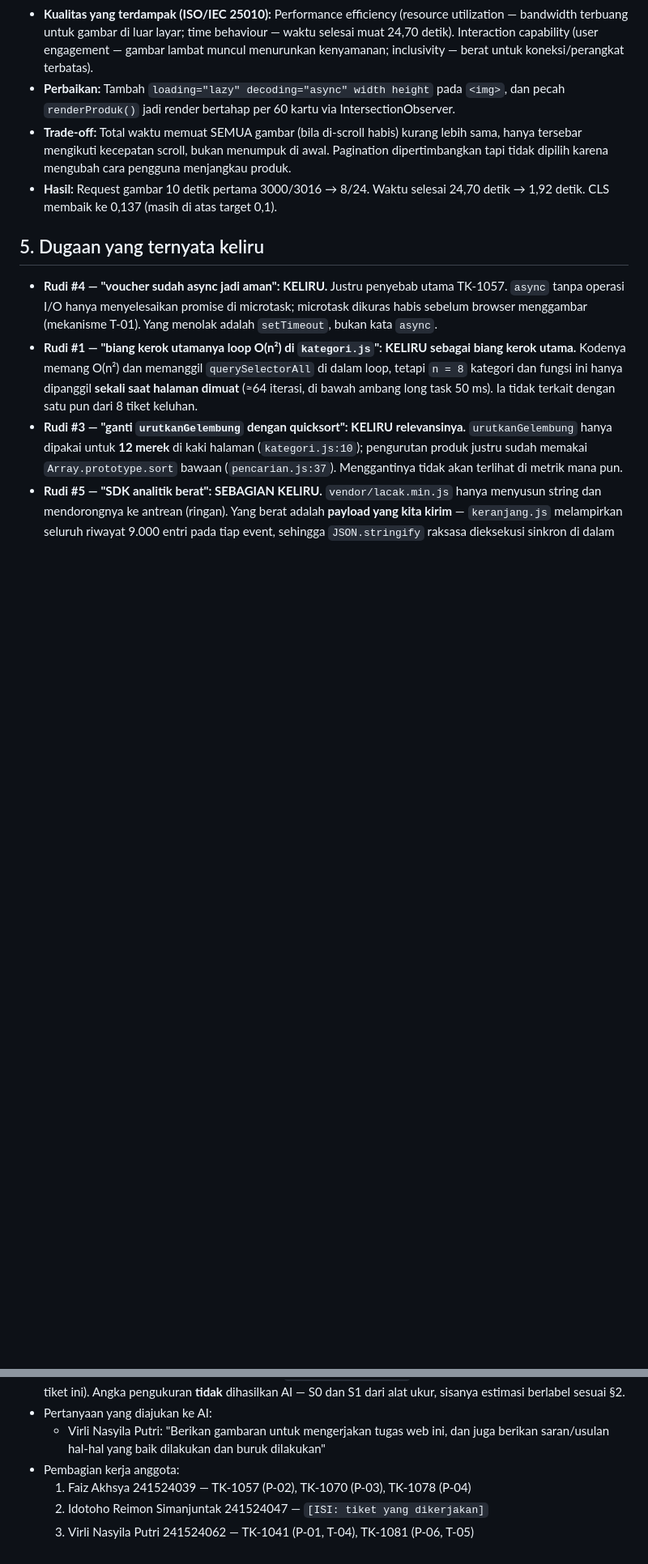
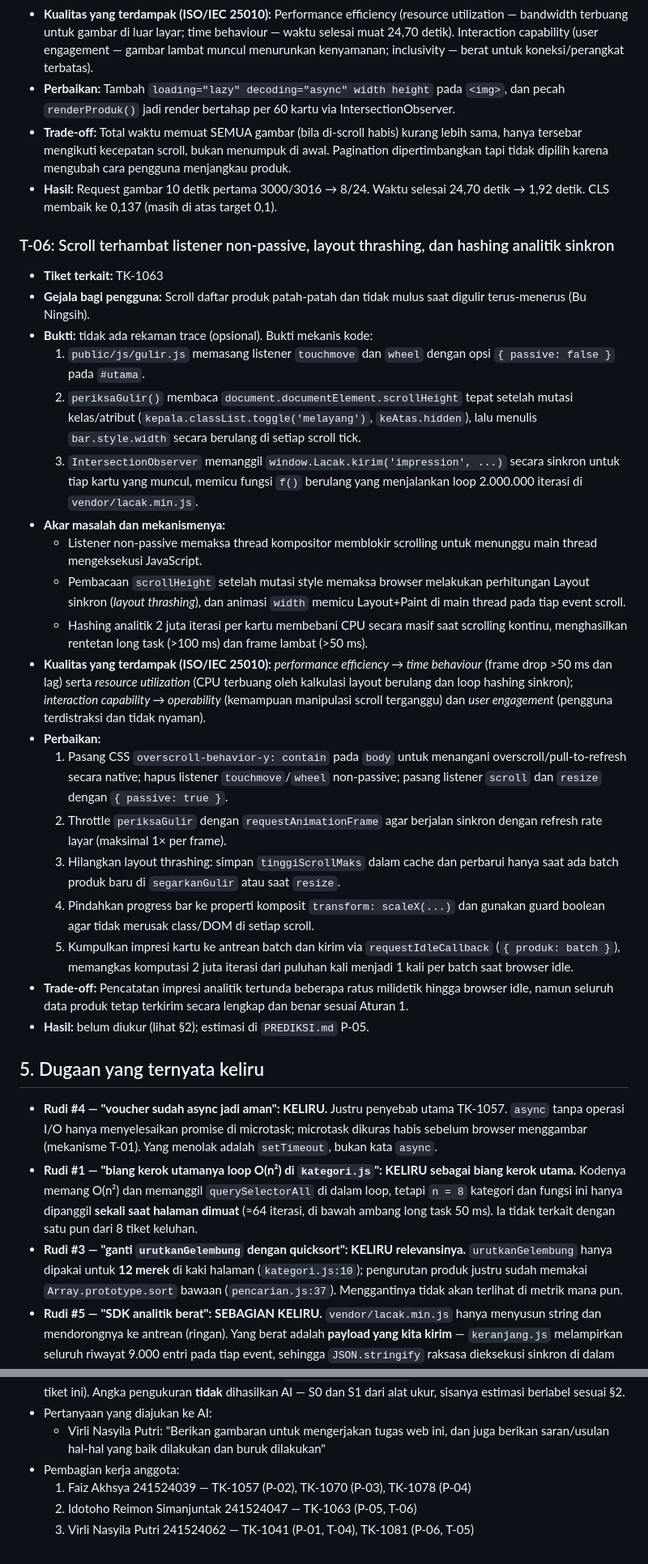
Before and after one commit to VirliNasyila/Browser-Runtime---Operasi-Penyeamatan-Flash-Sales-12.12, a Markdown page: laporan/LAPORAN.md, 2 parts joined by grey strips. Shown at 81% size. GitHub-like rendering; blank space fills up the shorter version.

Commit message:
laporan: temuan T-06 dan sesudah P-05 (TK-1063)

```diff
--- a/laporan/LAPORAN.md
+++ b/laporan/LAPORAN.md
@@ -188,6 +188,27 @@ tab; temuan T-04 dan T-05 dari tim lain (TK-1041, TK-1081) juga memakai angka te
 - **Hasil:** Request gambar 10 detik pertama 3000/3016 → 8/24. Waktu selesai 24,70 detik
   → 1,92 detik. CLS membaik ke 0,137 (masih di atas target 0,1).
 
+### T-06: Scroll terhambat listener non-passive, layout thrashing, dan hashing analitik sinkron
+- **Tiket terkait:** TK-1063
+- **Gejala bagi pengguna:** Scroll daftar produk patah-patah dan tidak mulus saat digulir terus-menerus (Bu Ningsih).
+- **Bukti:** tidak ada rekaman trace (opsional). Bukti mekanis kode:
+  1. `public/js/gulir.js` memasang listener `touchmove` dan `wheel` dengan opsi `{ passive: false }` pada `#utama`.
+  2. `periksaGulir()` membaca `document.documentElement.scrollHeight` tepat setelah mutasi kelas/atribut (`kepala.classList.toggle('melayang')`, `keAtas.hidden`), lalu menulis `bar.style.width` secara berulang di setiap scroll tick.
+  3. `IntersectionObserver` memanggil `window.Lacak.kirim('impression', ...)` secara sinkron untuk tiap kartu yang muncul, memicu fungsi `f()` berulang yang menjalankan loop 2.000.000 iterasi di `vendor/lacak.min.js`.
+- **Akar masalah dan mekanismenya:**
+  - Listener non-passive memaksa thread kompositor memblokir scrolling untuk menunggu main thread mengeksekusi JavaScript.
+  - Pembacaan `scrollHeight` setelah mutasi style memaksa browser melakukan perhitungan Layout sinkron (*layout thrashing*), dan animasi `width` memicu Layout+Paint di main thread pada tiap event scroll.
+  - Hashing analitik 2 juta iterasi per kartu membebani CPU secara masif saat scrolling kontinu, menghasilkan rentetan long task (>100 ms) dan frame lambat (>50 ms).
+- **Kualitas yang terdampak (ISO/IEC 25010):** *performance efficiency → time behaviour* (frame drop >50 ms dan lag) serta *resource utilization* (CPU terbuang oleh kalkulasi layout berulang dan loop hashing sinkron); *interaction capability → operability* (kemampuan manipulasi scroll terganggu) dan *user engagement* (pengguna terdistraksi dan tidak nyaman).
+- **Perbaikan:**
+  1. Pasang CSS `overscroll-behavior-y: contain` pada `body` untuk menangani overscroll/pull-to-refresh secara native; hapus listener `touchmove`/`wheel` non-passive; pasang listener `scroll` dan `resize` dengan `{ passive: true }`.
+  2. Throttle `periksaGulir` dengan `requestAnimationFrame` agar berjalan sinkron dengan refresh rate layar (maksimal 1× per frame).
+  3. Hilangkan layout thrashing: simpan `tinggiScrollMaks` dalam cache dan perbarui hanya saat ada batch produk baru di `segarkanGulir` atau saat `resize`.
+  4. Pindahkan progress bar ke properti komposit `transform: scaleX(...)` dan gunakan guard boolean agar tidak merusak class/DOM di setiap scroll.
+  5. Kumpulkan impresi kartu ke antrean batch dan kirim via `requestIdleCallback` (`{ produk: batch }`), memangkas komputasi 2 juta iterasi dari puluhan kali menjadi 1 kali per batch saat browser idle.
+- **Trade-off:** Pencatatan impresi analitik tertunda beberapa ratus milidetik hingga browser idle, namun seluruh data produk tetap terkirim secara lengkap dan benar sesuai Aturan 1.
+- **Hasil:** belum diukur (lihat §2); estimasi di `PREDIKSI.md` P-05.
+
 ## 5. Dugaan yang ternyata keliru
 
 - **Rudi #4 — "voucher sudah async jadi aman": KELIRU.** Justru penyebab utama TK-1057. `async`
@@ -234,5 +254,5 @@ tab; temuan T-04 dan T-05 dari tim lain (TK-1041, TK-1081) juga memakai angka te
     saran/usulan hal-hal yang baik dilakukan dan buruk dilakukan"
 - Pembagian kerja anggota:
   1. Faiz Akhsya 241524039 — TK-1057 (P-02), TK-1070 (P-03), TK-1078 (P-04)
-  2. Idotoho Reimon Simanjuntak 241524047 — `[ISI: tiket yang dikerjakan]`
+  2. Idotoho Reimon Simanjuntak 241524047 — TK-1063 (P-05, T-06)
   3. Virli Nasyila Putri 241524062 — TK-1041 (P-01, T-04), TK-1081 (P-06, T-05)
```
Also changed, not shown: other parts of laporan/LAPORAN.md (+4 -5 lines), laporan/PREDIKSI.md (+16 -0 lines).
